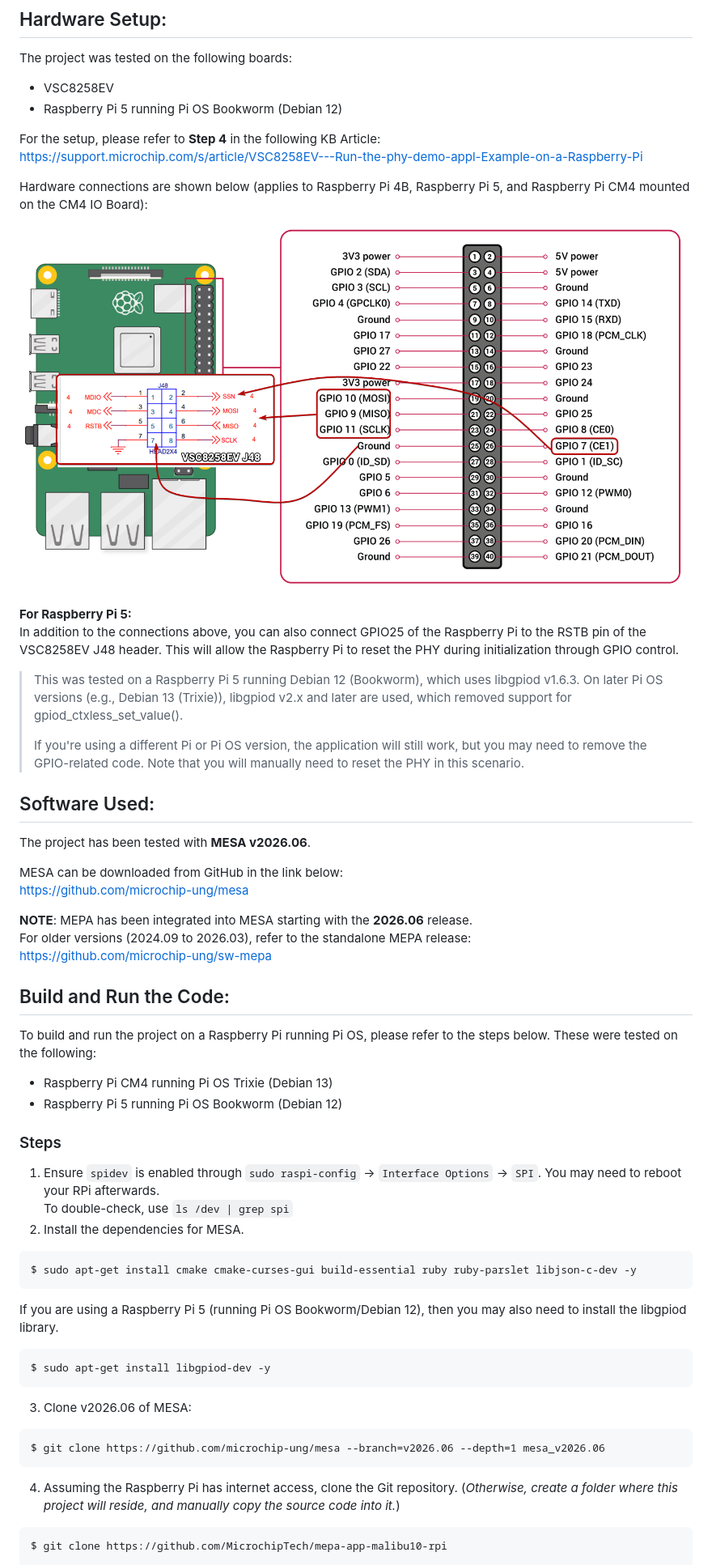
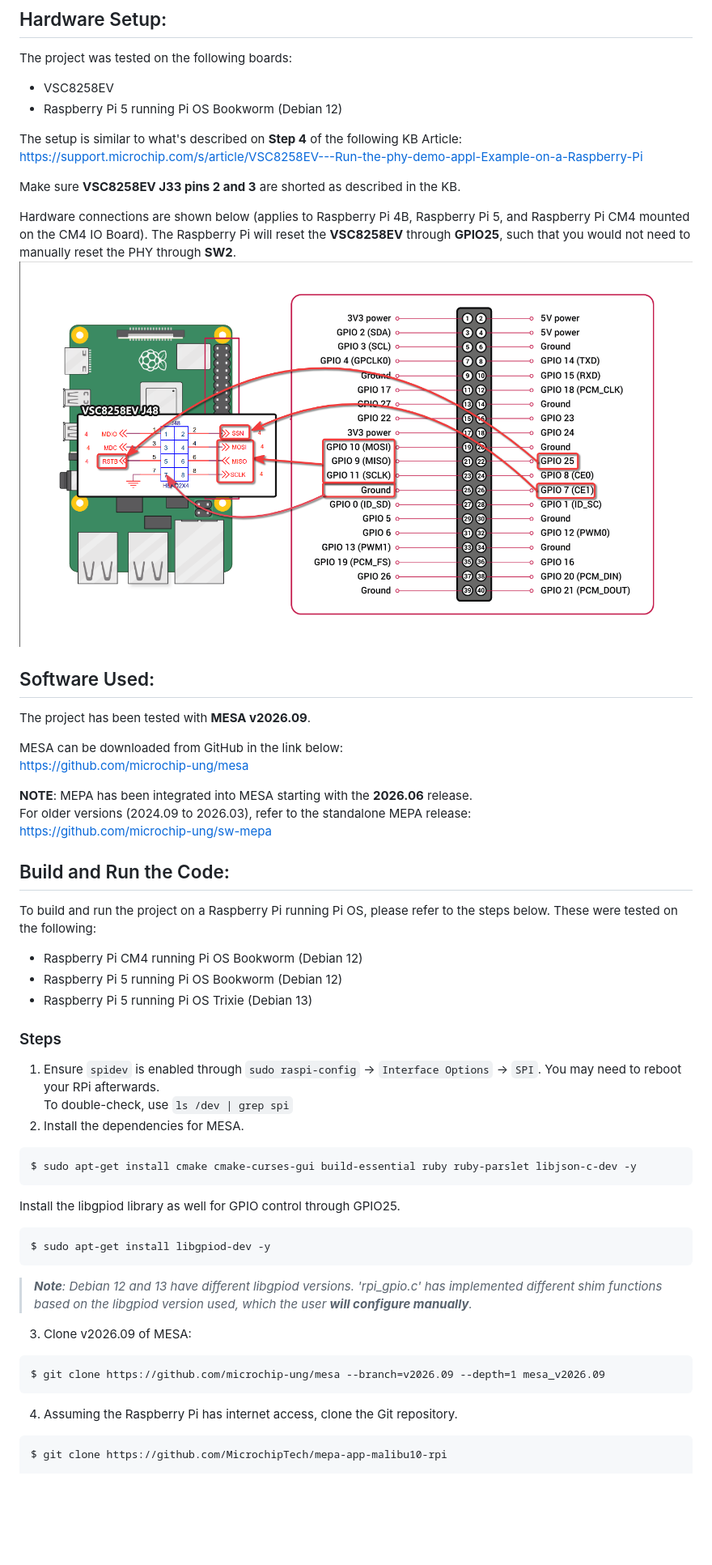
Before and after one commit to MicrochipTech/mepa-app-malibu10-rpi, a Markdown page: README.md, the part around one of its changes. Shown at 81% size. Rendered like a GitHub page; pictures changed too: images/setup.png (added); blank space fills up the shorter version.

Commit message:
Update to MESA 2026.09

````diff
--- a/README.md
+++ b/README.md
@@ -17,22 +17,17 @@ The project was tested on the following boards:
 - VSC8258EV
 - Raspberry Pi 5 running Pi OS Bookworm (Debian 12)
 
-For the setup, please refer to **Step 4** in the following KB Article: <br>
+The setup is similar to what's described on **Step 4** of the following KB Article: <br>
 https://support.microchip.com/s/article/VSC8258EV---Run-the-phy-demo-appl-Example-on-a-Raspberry-Pi
 
-Hardware connections are shown below (applies to Raspberry Pi 4B, Raspberry Pi 5, and Raspberry Pi CM4 mounted on the CM4 IO Board):
-<img src="images/setup.jpg"/>
+Make sure **VSC8258EV J33 pins 2 and 3** are shorted as described in the KB.
 
-**For Raspberry Pi 5:**<br>
-In addition to the connections above, you can also connect GPIO25 of the Raspberry Pi to the RSTB pin of the VSC8258EV J48 header. This will allow the Raspberry Pi to reset the PHY during initialization through GPIO control.
-<br>
+Hardware connections are shown below (applies to Raspberry Pi 4B, Raspberry Pi 5, and Raspberry Pi CM4 mounted on the CM4 IO Board). The Raspberry Pi will reset the **VSC8258EV** through **GPIO25**, such that you would not need to manually reset the PHY through **SW2**.
+<img src="images/setup.png"/>
 
-> This was tested on a Raspberry Pi 5 running Debian 12 (Bookworm), which uses libgpiod v1.6.3. On later Pi OS versions (e.g., Debian 13 (Trixie)), libgpiod v2.x and later are used, which removed support for gpiod_ctxless_set_value().
->
-> If you're using a different Pi or Pi OS version, the application will still work, but you may need to remove the GPIO-related code. Note that you will manually need to reset the PHY in this scenario.
 
 ## Software Used:
-The project has been tested with <span style="color: red;">**MESA v2026.06**.</span>
+The project has been tested with <span style="color: red;">**MESA v2026.09**.</span>
 
 MESA can be downloaded from GitHub in the link below:<br>
 https://github.com/microchip-ung/mesa
@@ -43,8 +38,9 @@ https://github.com/microchip-ung/sw-mepa
 
 ## Build and Run the Code:
 To build and run the project on a Raspberry Pi running Pi OS, please refer to the steps below. These were tested on the following:
-- Raspberry Pi CM4 running Pi OS Trixie (Debian 13)
+- Raspberry Pi CM4 running Pi OS Bookworm (Debian 12)
 - Raspberry Pi 5 running Pi OS Bookworm (Debian 12)
+- Raspberry Pi 5 running Pi OS Trixie (Debian 13)
 
 ### Steps
 1. Ensure `spidev` is enabled through `sudo raspi-config` -> `Interface Options` -> `SPI`. You may need to reboot your RPi afterwards. <br>
@@ -53,18 +49,17 @@ To double-check, use `ls /dev | grep spi`
 ```
 $ sudo apt-get install cmake cmake-curses-gui build-essential ruby ruby-parslet libjson-c-dev -y
 ```
-If you are using a Raspberry Pi 5 (running Pi OS Bookworm/Debian 12), then you may also need to install the libgpiod library.
+Install the libgpiod library as well for GPIO control through GPIO25.
 ```
 $ sudo apt-get install libgpiod-dev -y
 ```
-
-3. Clone v2026.06 of MESA:
+> ***Note**: Debian 12 and 13 have different libgpiod versions. 'rpi_gpio.c' has implemented different shim functions based on the libgpiod version used, which the user **will configure manually**.*
+3. Clone v2026.09 of MESA:
 ```
-$ git clone https://github.com/microchip-ung/mesa --branch=v2026.06 --depth=1 mesa_v2026.06
+$ git clone https://github.com/microchip-ung/mesa --branch=v2026.09 --depth=1 mesa_v2026.09
 ```
 
 4. Assuming the Raspberry Pi has internet access, clone the Git repository.
-(*Otherwise, create a folder where this project will reside, and manually copy the source code into it.*)
 ```
 $ git clone https://github.com/MicrochipTech/mepa-app-malibu10-rpi
 
````
Also changed, not shown: other parts of README.md (+6 -3 lines), 7 other files.
